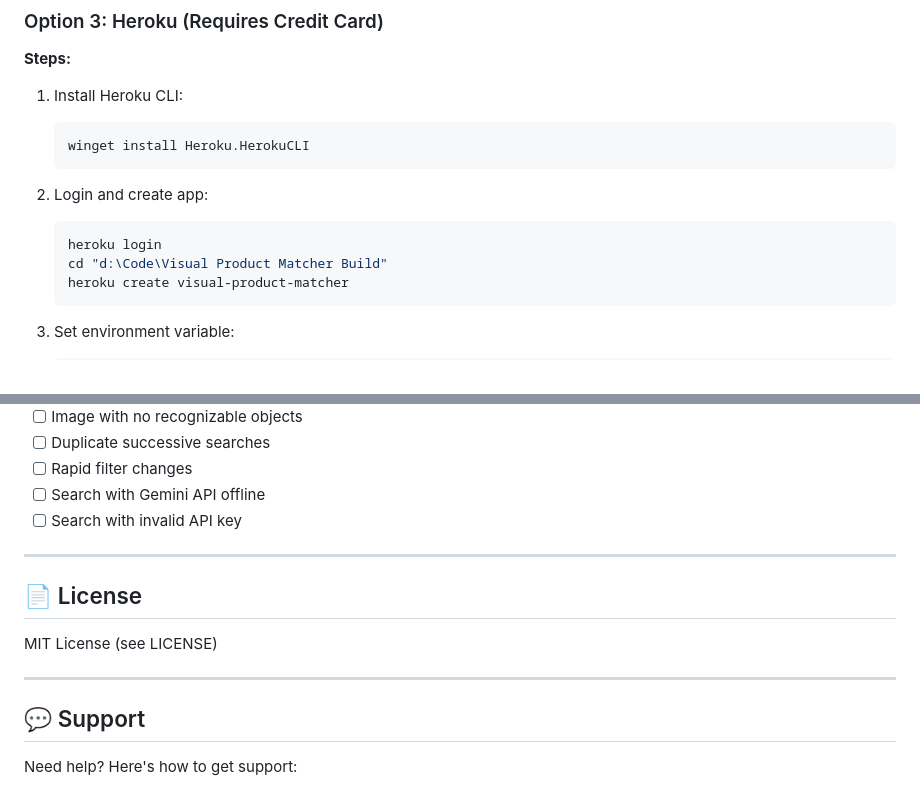
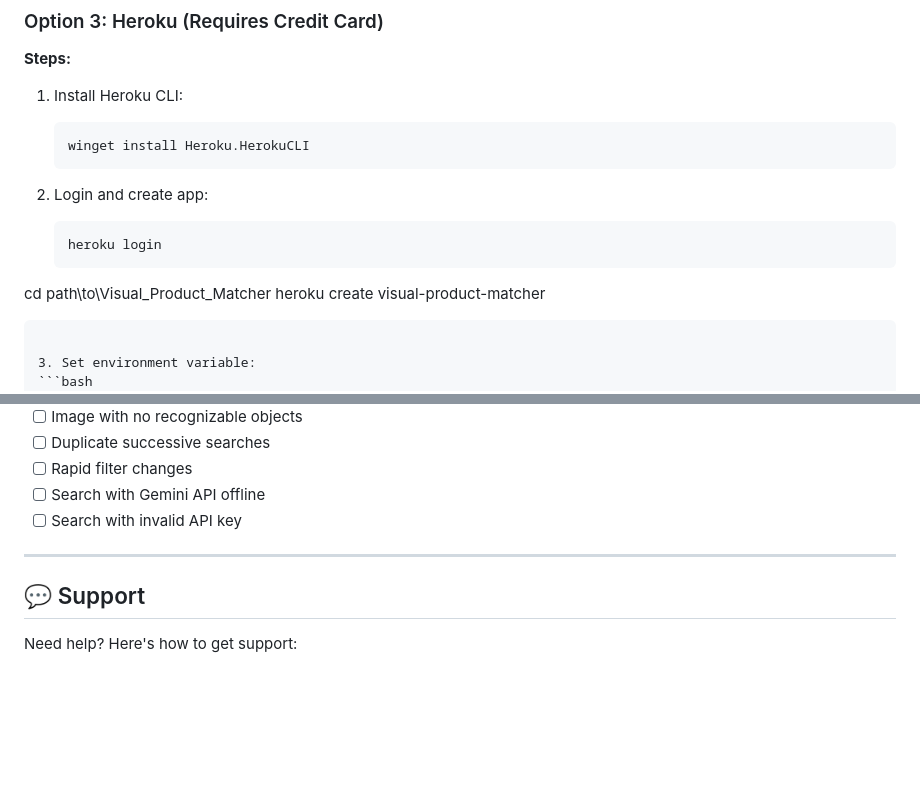
Before and after one commit to priyanshusingh017/Visual_Product_Matcher, a Markdown page: README.md, 2 parts joined by grey strips. GitHub-like rendering; blank space fills up the shorter version.

````diff
--- a/README.md
+++ b/README.md
@@ -315,7 +352,7 @@ GET /api/categories
 2. Login and create app:
    ```bash
    heroku login
-   cd "d:\Code\Visual Product Matcher Build"
+  cd path\to\Visual_Product_Matcher
    heroku create visual-product-matcher
    ```
 
@@ -810,12 +847,6 @@ time curl -X POST -F "image=@test.jpg" http://localhost:5000/api/search
 
 ---
 
-## 📄 License
-
-MIT License (see LICENSE)
-
----
-
 ## 💬 Support
 
 Need help? Here's how to get support:
````
Also changed, not shown: other parts of README.md (+40 -3 lines).
